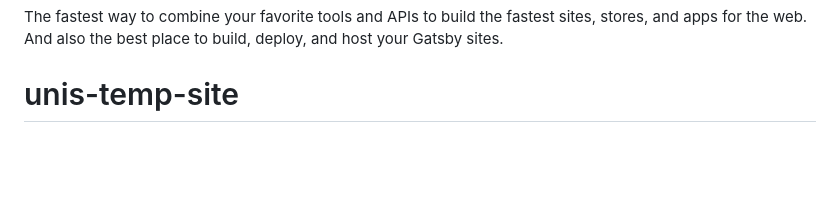
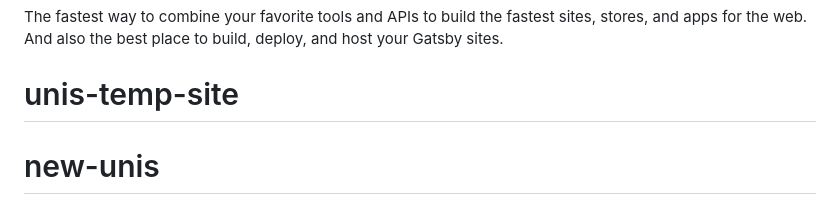
Before and after one commit to benaber1990/laughing-broccoli, a Markdown page: README.md, the part around the change. Rendered like a GitHub page; blank space fills up the shorter version.

```diff
--- a/README.md
+++ b/README.md
@@ -98,3 +98,4 @@ The fastest way to combine your favorite tools and APIs to build the fastest sit
 
 <!-- AUTO-GENERATED-CONTENT:END -->
 # unis-temp-site
+# new-unis
```
